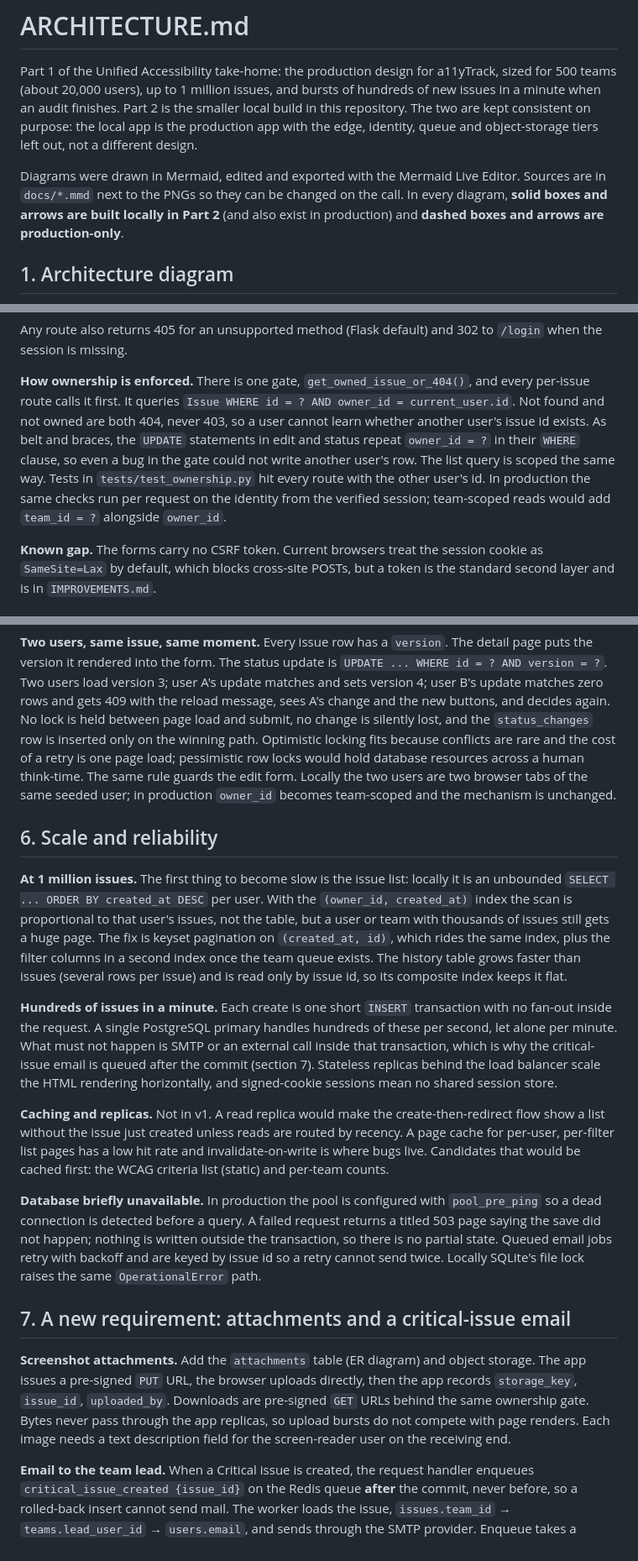
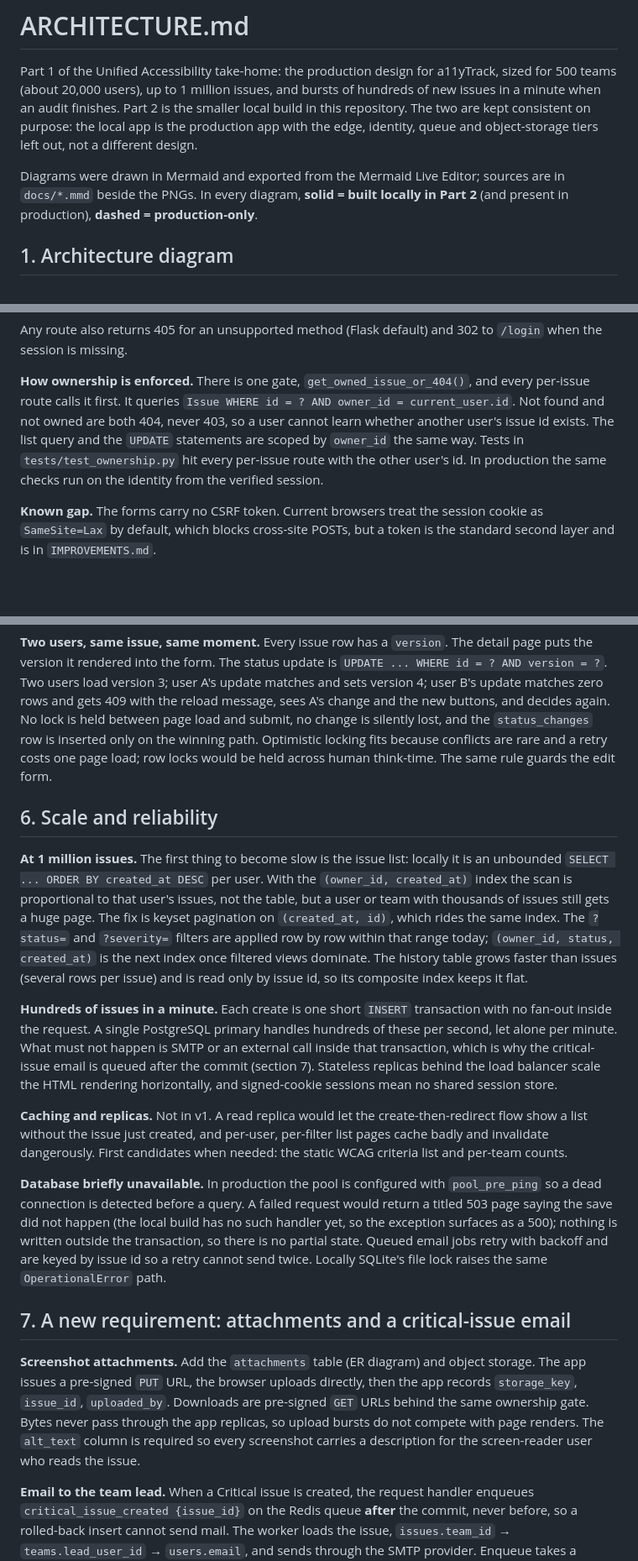
Before and after one commit to Yashvardhan-Chaudhry/a11yTrack, a Markdown page: ARCHITECTURE.md, 3 parts joined by grey strips. Shown at 84% size. GitHub-like rendering; blank space fills up the shorter version.

Commit message:
ARCHITECTURE.md: stress-test fixes and trim (503 wording, alt_text, filter-index note)

```diff
--- a/ARCHITECTURE.md
+++ b/ARCHITECTURE.md
@@ -7,10 +7,9 @@ local build in this repository. The two are kept consistent on purpose: the loca
 app is the production app with the edge, identity, queue and object-storage tiers
 left out, not a different design.
 
-Diagrams were drawn in Mermaid, edited and exported with the Mermaid Live Editor.
-Sources are in `docs/*.mmd` next to the PNGs so they can be changed on the call.
-In every diagram, **solid boxes and arrows are built locally in Part 2** (and also
-exist in production) and **dashed boxes and arrows are production-only**.
+Diagrams were drawn in Mermaid and exported from the Mermaid Live Editor; sources are
+in `docs/*.mmd` beside the PNGs. In every diagram, **solid = built locally in Part 2**
+(and present in production), **dashed = production-only**.
 
 ## 1. Architecture diagram
 
@@ -145,12 +140,10 @@ Any route also returns 405 for an unsupported method (Flask default) and 302 to
 **How ownership is enforced.** There is one gate, `get_owned_issue_or_404()`, and
 every per-issue route calls it first. It queries `Issue WHERE id = ? AND owner_id =
 current_user.id`. Not found and not owned are both 404, never 403, so a user cannot
-learn whether another user's issue id exists. As belt and braces, the `UPDATE`
-statements in edit and status repeat `owner_id = ?` in their `WHERE` clause, so even
-a bug in the gate could not write another user's row. The list query is scoped the
-same way. Tests in `tests/test_ownership.py` hit every route with the other user's
-id. In production the same checks run per request on the identity from the verified
-session; team-scoped reads would add `team_id = ?` alongside `owner_id`.
+learn whether another user's issue id exists. The list query and the `UPDATE`
+statements are scoped by `owner_id` the same way. Tests in `tests/test_ownership.py`
+hit every per-issue route with the other user's id. In production the same checks run
+on the identity from the verified session.
 
 **Known gap.** The forms carry no CSRF token. Current browsers treat the session
 cookie as `SameSite=Lax` by default, which blocks cross-site POSTs, but a token is the
@@ -186,10 +179,8 @@ sets version 4; user B's update matches zero rows and gets 409 with the reload
 message, sees A's change and the new buttons, and decides again. No lock is held
 between page load and submit, no change is silently lost, and the `status_changes`
 row is inserted only on the winning path. Optimistic locking fits because conflicts
-are rare and the cost of a retry is one page load; pessimistic row locks would hold
-database resources across a human think-time. The same rule guards the edit form.
-Locally the two users are two browser tabs of the same seeded user; in production
-`owner_id` becomes team-scoped and the mechanism is unchanged.
+are rare and a retry costs one page load; row locks would be held across human
+think-time. The same rule guards the edit form.
 
 ## 6. Scale and reliability
 
@@ -197,8 +188,9 @@ Locally the two users are two browser tabs of the same seeded user; in productio
 is an unbounded `SELECT ... ORDER BY created_at DESC` per user. With the
 `(owner_id, created_at)` index the scan is proportional to that user's issues, not
 the table, but a user or team with thousands of issues still gets a huge page. The
-fix is keyset pagination on `(created_at, id)`, which rides the same index, plus
-the filter columns in a second index once the team queue exists. The history table
+fix is keyset pagination on `(created_at, id)`, which rides the same index. The
+`?status=` and `?severity=` filters are applied row by row within that range today;
+`(owner_id, status, created_at)` is the next index once filtered views dominate. The history table
 grows faster than issues (several rows per issue) and is read only by issue id, so
 its composite index keeps it flat.
 
@@ -209,16 +201,16 @@ call inside that transaction, which is why the critical-issue email is queued af
 the commit (section 7). Stateless replicas behind the load balancer scale the HTML
 rendering horizontally, and signed-cookie sessions mean no shared session store.
 
-**Caching and replicas.** Not in v1. A read replica would make the create-then-redirect
-flow show a list without the issue just created unless reads are routed by
-recency. A page cache for per-user, per-filter list pages has a low hit rate and
-invalidate-on-write is where bugs live. Candidates that would be cached first: the
-WCAG criteria list (static) and per-team counts.
+**Caching and replicas.** Not in v1. A read replica would let the create-then-redirect
+flow show a list without the issue just created, and per-user, per-filter list pages
+cache badly and invalidate dangerously. First candidates when needed: the static WCAG
+criteria list and per-team counts.
 
 **Database briefly unavailable.** In production the pool is configured with
 `pool_pre_ping` so a dead connection is detected before a query. A failed request
-returns a titled 503 page saying the save did not happen; nothing is written outside the transaction, so
-there is no partial state. Queued email jobs retry with backoff and are keyed by
+would return a titled 503 page saying the save did not happen (the local build has no
+such handler yet, so the exception surfaces as a 500); nothing is written outside the
+transaction, so there is no partial state. Queued email jobs retry with backoff and are keyed by
 issue id so a retry cannot send twice. Locally SQLite's file lock raises the same
 `OperationalError` path.
 
@@ -228,8 +220,8 @@ issue id so a retry cannot send twice. Locally SQLite's file lock raises the sam
 storage. The app issues a pre-signed `PUT` URL, the browser uploads directly, then the
 app records `storage_key`, `issue_id`, `uploaded_by`. Downloads are pre-signed `GET`
 URLs behind the same ownership gate. Bytes never pass through the app replicas, so
-upload bursts do not compete with page renders. Each image needs a text description
-field for the screen-reader user on the receiving end.
+upload bursts do not compete with page renders. The `alt_text` column is required so
+every screenshot carries a description for the screen-reader user who reads the issue.
 
 **Email to the team lead.** When a Critical issue is created, the request handler
 enqueues `critical_issue_created {issue_id}` on the Redis queue **after** the commit,
```
Also changed, not shown: other parts of ARCHITECTURE.md (+4 -13 lines).
